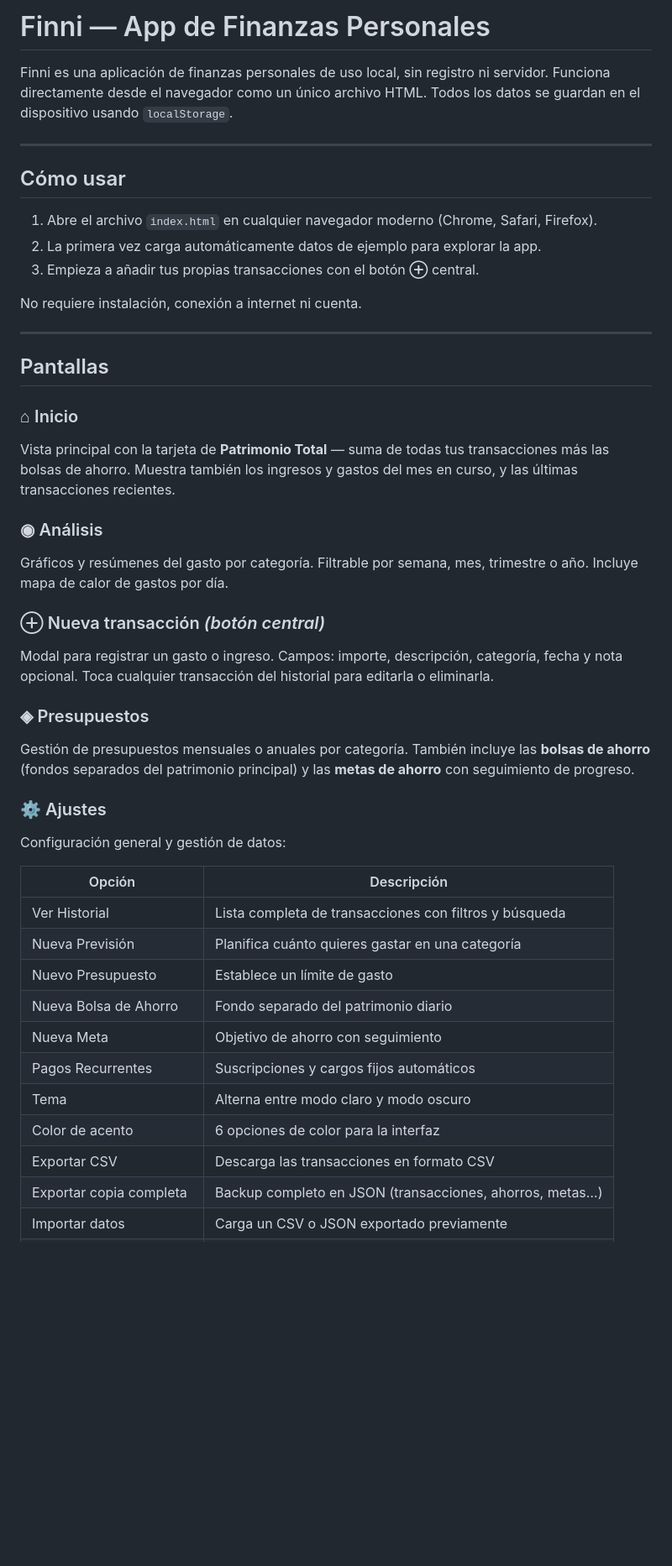
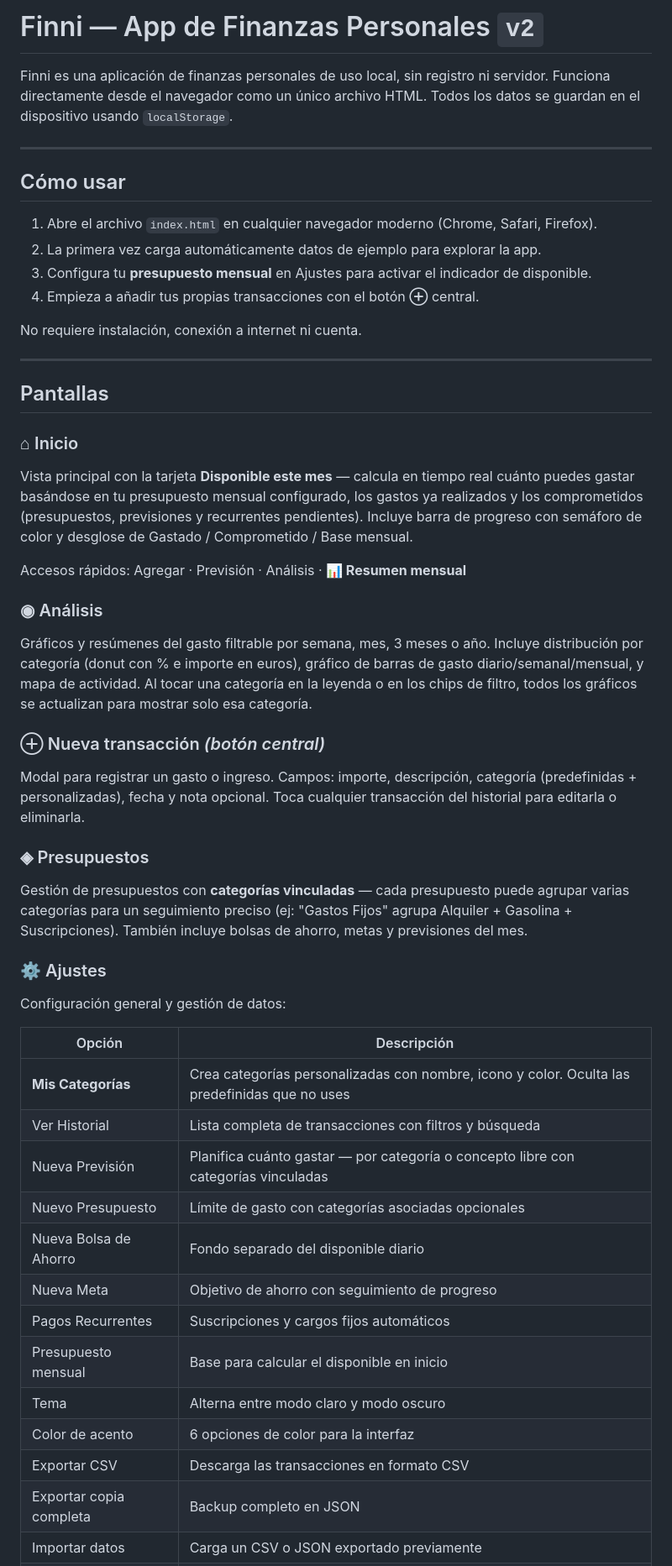
Before and after one commit to dsurfergithub/Finiapp, a Markdown page: README.md, the part around one of its changes. Shown at 84% size. Drawn GitHub-style; blank space fills up the shorter version.

```diff
--- a/README.md
+++ b/README.md
@@ -1,4 +1,4 @@
-# Finni — App de Finanzas Personales
+# Finni — App de Finanzas Personales `v2`
 
 Finni es una aplicación de finanzas personales de uso local, sin registro ni servidor. Funciona directamente desde el navegador como un único archivo HTML. Todos los datos se guardan en el dispositivo usando `localStorage`.
 
@@ -8,7 +8,8 @@ Finni es una aplicación de finanzas personales de uso local, sin registro ni se
 
 1. Abre el archivo `index.html` en cualquier navegador moderno (Chrome, Safari, Firefox).
 2. La primera vez carga automáticamente datos de ejemplo para explorar la app.
-3. Empieza a añadir tus propias transacciones con el botón **⊕** central.
+3. Configura tu **presupuesto mensual** en Ajustes para activar el indicador de disponible.
+4. Empieza a añadir tus propias transacciones con el botón **⊕** central.
 
 No requiere instalación, conexión a internet ni cuenta.
 
@@ -17,32 +18,36 @@ No requiere instalación, conexión a internet ni cuenta.
 ## Pantallas
 
 ### ⌂ Inicio
-Vista principal con la tarjeta de **Patrimonio Total** — suma de todas tus transacciones más las bolsas de ahorro. Muestra también los ingresos y gastos del mes en curso, y las últimas transacciones recientes.
+Vista principal con la tarjeta **Disponible este mes** — calcula en tiempo real cuánto puedes gastar basándose en tu presupuesto mensual configurado, los gastos ya realizados y los comprometidos (presupuestos, previsiones y recurrentes pendientes). Incluye barra de progreso con semáforo de color y desglose de Gastado / Comprometido / Base mensual.
+
+Accesos rápidos: Agregar · Previsión · Análisis · **📊 Resumen mensual**
 
 ### ◉ Análisis
-Gráficos y resúmenes del gasto por categoría. Filtrable por semana, mes, trimestre o año. Incluye mapa de calor de gastos por día.
+Gráficos y resúmenes del gasto filtrable por semana, mes, 3 meses o año. Incluye distribución por categoría (donut con % e importe en euros), gráfico de barras de gasto diario/semanal/mensual, y mapa de actividad. Al tocar una categoría en la leyenda o en los chips de filtro, todos los gráficos se actualizan para mostrar solo esa categoría.
 
 ### ⊕ Nueva transacción *(botón central)*
-Modal para registrar un gasto o ingreso. Campos: importe, descripción, categoría, fecha y nota opcional. Toca cualquier transacción del historial para editarla o eliminarla.
+Modal para registrar un gasto o ingreso. Campos: importe, descripción, categoría (predefinidas + personalizadas), fecha y nota opcional. Toca cualquier transacción del historial para editarla o eliminarla.
 
 ### ◈ Presupuestos
-Gestión de presupuestos mensuales o anuales por categoría. También incluye las **bolsas de ahorro** (fondos separados del patrimonio principal) y las **metas de ahorro** con seguimiento de progreso.
+Gestión de presupuestos con **categorías vinculadas** — cada presupuesto puede agrupar varias categorías para un seguimiento preciso (ej: "Gastos Fijos" agrupa Alquiler + Gasolina + Suscripciones). También incluye bolsas de ahorro, metas y previsiones del mes.
 
 ### ⚙ Ajustes
 Configuración general y gestión de datos:
 
 | Opción | Descripción |
 |---|---|
+| **Mis Categorías** | Crea categorías personalizadas con nombre, icono y color. Oculta las predefinidas que no uses |
 | Ver Historial | Lista completa de transacciones con filtros y búsqueda |
-| Nueva Previsión | Planifica cuánto quieres gastar en una categoría |
-| Nuevo Presupuesto | Establece un límite de gasto |
-| Nueva Bolsa de Ahorro | Fondo separado del patrimonio diario |
-| Nueva Meta | Objetivo de ahorro con seguimiento |
+| Nueva Previsión | Planifica cuánto gastar — por categoría o concepto libre con categorías vinculadas |
+| Nuevo Presupuesto | Límite de gasto con categorías asociadas opcionales |
+| Nueva Bolsa de Ahorro | Fondo separado del disponible diario |
+| Nueva Meta | Objetivo de ahorro con seguimiento de progreso |
 | Pagos Recurrentes | Suscripciones y cargos fijos automáticos |
+| Presupuesto mensual | Base para calcular el disponible en inicio |
 | Tema | Alterna entre modo claro y modo oscuro |
 | Color de acento | 6 opciones de color para la interfaz |
 | Exportar CSV | Descarga las transacciones en formato CSV |
-| Exportar copia completa | Backup completo en JSON (transacciones, ahorros, metas…) |
+| Exportar copia completa | Backup completo en JSON |
 | Importar datos | Carga un CSV o JSON exportado previamente |
 | Reiniciar con datos demo | Restaura los datos de ejemplo |
 | Borrar todos los datos | Elimina todo el historial permanentemente |
```
Also changed, not shown: other parts of README.md (+49 -18 lines).
